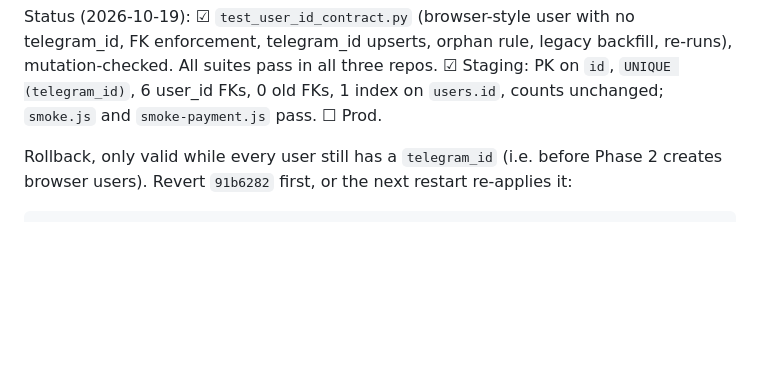
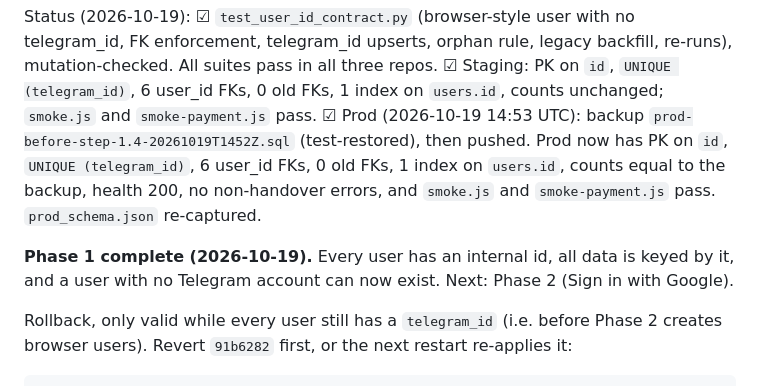
Before and after one commit to abdu95/vacancy-webapp, a Markdown page: docs/web-launch-plan.md, the part around the change. Drawn GitHub-style; blank space fills up the shorter version.

Commit message:
Plan: step 1.4 live in prod; Phase 1 complete
Co-Authored-By: Claude Opus 5.5 <noreply@anthropic.com>

```diff
--- a/docs/web-launch-plan.md
+++ b/docs/web-launch-plan.md
@@ -259,7 +259,13 @@ Status (2026-10-19): ☑ `test_user_id_contract.py` (browser-style user with no
 enforcement, telegram_id upserts, orphan rule, legacy backfill, re-runs), mutation-checked.
 All suites pass in all three repos. ☑ Staging: PK on `id`, `UNIQUE (telegram_id)`, 6 user_id FKs,
 0 old FKs, 1 index on `users.id`, counts unchanged; `smoke.js` and `smoke-payment.js` pass.
-☐ Prod.
+☑ Prod (2026-10-19 14:53 UTC): backup `prod-before-step-1.4-20261019T1452Z.sql` (test-restored),
+then pushed. Prod now has PK on `id`, `UNIQUE (telegram_id)`, 6 user_id FKs, 0 old FKs, 1 index on
+`users.id`, counts equal to the backup, health 200, no non-handover errors, and `smoke.js` and
+`smoke-payment.js` pass. `prod_schema.json` re-captured.
+
+**Phase 1 complete (2026-10-19).** Every user has an internal id, all data is keyed by it,
+and a user with no Telegram account can now exist. Next: Phase 2 (Sign in with Google).
 
 Rollback, only valid while every user still has a `telegram_id` (i.e. before Phase 2 creates
 browser users). Revert `91b6282` first, or the next restart re-applies it:
```
